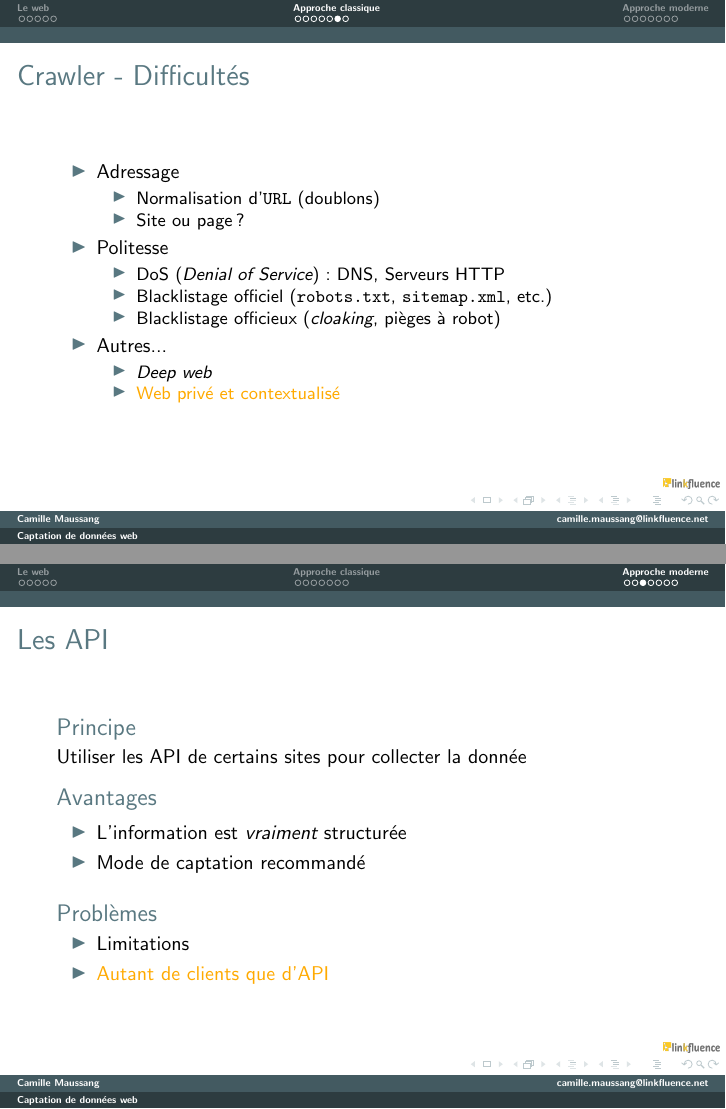
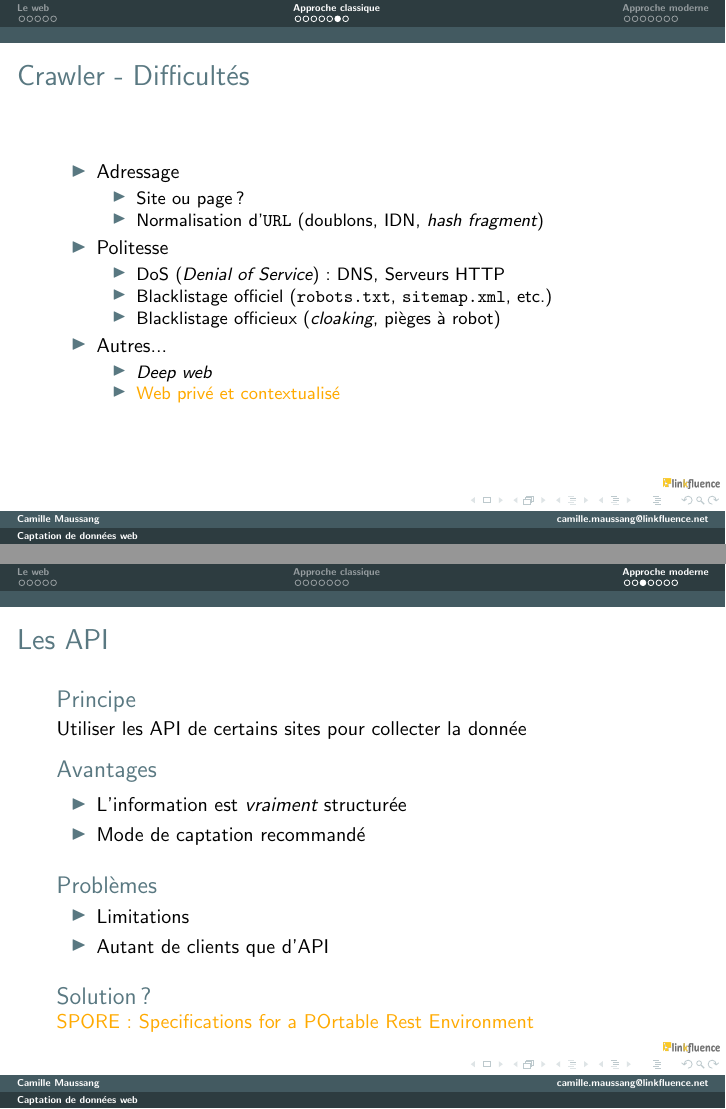
Before and after one commit to cmaussan/captation-ic05-p11-tex, LaTeX slides (captation-ic05-a10.tex): pages 61 and 93 of 100 before the commit and pages 61 and 95 of 102 after it, joined at a grey line. Compiled offline with pdfLaTeX.

Commit message:
adjustements

```diff
--- a/captation-ic05-a10.tex
+++ b/captation-ic05-a10.tex
@@ -31,7 +31,7 @@
 \title{Captation de données web}
 \author{Camille Maussang}
 \institute{camille.maussang@linkfluence.net}
-\date{IC05 - A10}
+\date{IC05 - P11}
 
 \begin{document}
 
@@ -255,8 +255,8 @@ print "end.\n";
 	\begin{itemize}[<+-| rtgicolor@+>]
 	\item Adressage
 		\begin{itemize}[<+-| rtgicolor@+>]
-		\item Normalisation d'\texttt{URL} (doublons)
        	\item Site ou page ?
+		\item Normalisation d'\texttt{URL} (doublons, IDN, \emph{hash fragment})
 %        \item Plusieurs permaliens pour un seul contenu (GYM aide un peu)
 		\end{itemize}
 	\item Politesse
@@ -362,6 +362,11 @@ print "end.\n";
 	\item Autant de clients que d'API
 	\end{itemize}
 	\end{block}
+
+	\begin{block}<+->{\rtgicolor<.>{Solution ?}}
+	\uncover<+->{\rtgicolor<.>{SPORE : Specifications for a POrtable Rest Environment}}
+	\end{block}
+
 }
 
 \frame{
```
Also changed, not shown: captation-ic05-a10.tex (2 more changed lines).
